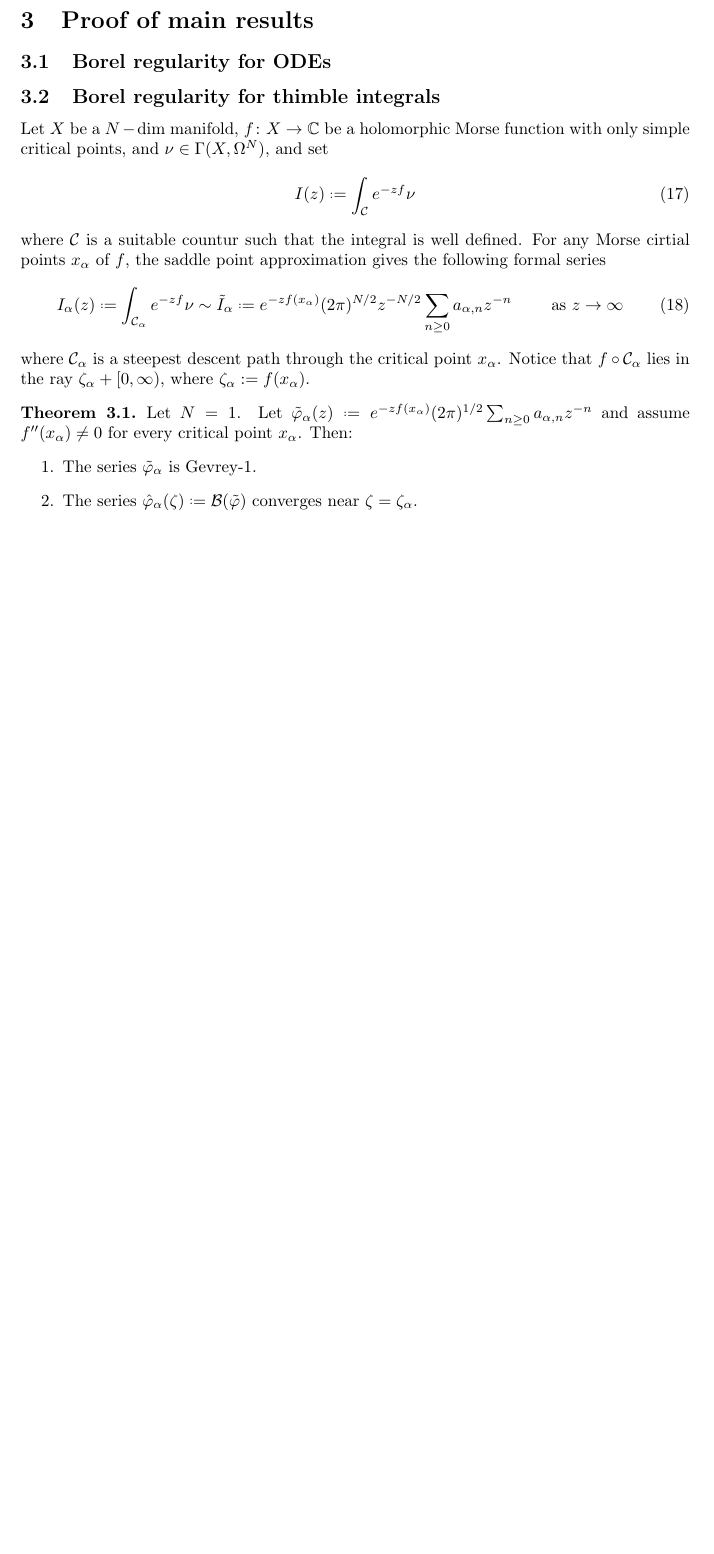
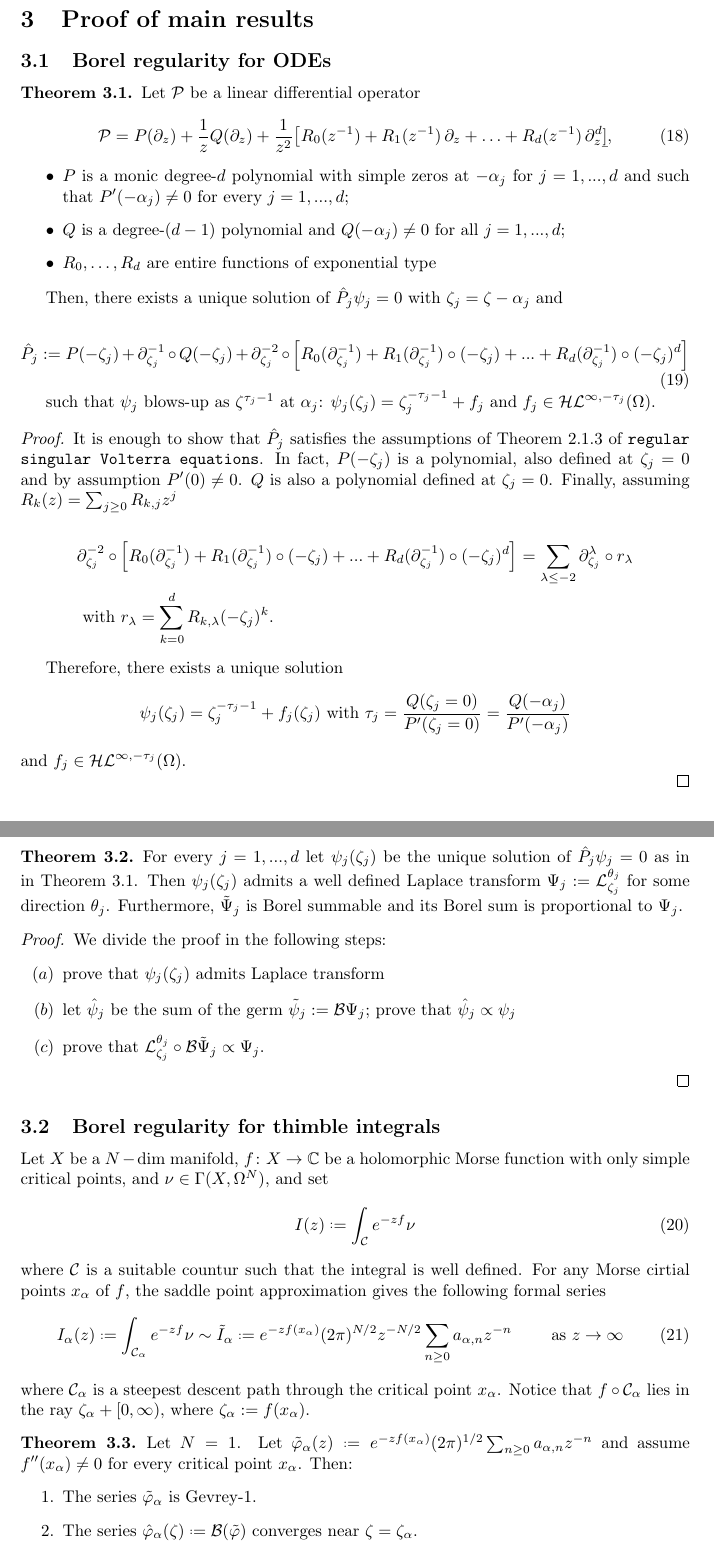
Before and after one commit to Vectornaut/airy-resurgence, a LaTeX document (exp-resurgence.tex): part of page 25 of 68 before the commit and two parts of pages 25 and 26 of 69 after it, the two joined at a grey line, cut so that both start at the same text, the shorter picture padded with empty space. Compiled offline with pdfLaTeX.

Commit message:
update section proof

```diff
--- a/exp-resurgence.tex
+++ b/exp-resurgence.tex
@@ -1035,6 +1037,56 @@ which rearranges to the second equation in the statement.
 
 \section{Proof of main results}
 \subsection{Borel regularity for ODEs}
+
+
+\begin{theorem}\label{thm1-dim}
+Let $\mathcal{P}$ be a linear differential operator
+\begin{equation}
+\mathcal{P} = P(\partial_z) + \frac{1}{z} Q(\partial_z) + \frac{1}{z^2}\big[ R_0(z^{-1}) + R_1(z^{-1})\,\partial_z + \ldots + R_d(z^{-1})\,\partial_z^d \b],
+\end{equation}
+
+\begin{itemize}
+\item $P$ is a monic degree-$d$ polynomial with simple zeros at $-\alpha_j$ for $j=1,...,d$ and such that $P'(-\alpha_j)\neq 0$ for every $j=1,...,d$;
+\item $Q$ is a degree-$(d-1)$ polynomial and $Q(-\alpha_j)\neq 0$ for all $j=1,...,d$;
+\item $R_0, \ldots, R_d$ are entire functions of exponential type
+\end{itemize}
+
+Then, there exists a unique solution of $\hat{P}_j\psi_j=0$ with $\zeta_j=\zeta-\alpha_j$ and
+
+\begin{equation}
+\hat{P}_j:=P(-\zeta_j)+\partial_{\zeta_j}^{-1}\circ Q(-\zeta_j)+\partial_{\zeta_j}^{-2}\circ\left[R_0(\partial_{\zeta_j}^{-1})+R_1(\partial_{\zeta_j}^{-1})\circ (-\zeta_j)+...+R_d(\partial_{\zeta_j}^{-1})\circ (-\zeta_j)^d\right]
+\end{equation}
+
+such that $\psi_j$ blows-up as $\zeta^{\tau_j-1}$ at $\alpha_j$:
+${\psi}_j(\zeta_j)=\zeta_j^{-\tau_j-1}+f_j$ and $f_j\in\mathcal{HL}^{\infty,-\tau_j}(\Omega)$.
+\end{theorem}
+\begin{proof}
+It is enough to show that $\hat{P}_j$ satisfies the assumptions of Theorem 2.1.3 of {\tt regular singular Volterra equations}.  In fact, $P(-\zeta_j)$ is a polynomial, also defined at $\zeta_j=0$ and by assumption $P'(0)\neq 0$. $Q$ is also a polynomial defined at $\zeta_j=0$. Finally, assuming $R_k(z)=\sum_{j\geq 0} R_{k,j}z^j$
+
+\begin{align*}
+&\partial_{\zeta_j}^{-2}\circ\left[R_0(\partial_{\zeta_j}^{-1})+R_1(\partial_{\zeta_j}^{-1})\circ (-\zeta_j)+...+R_d(\partial_{\zeta_j}^{-1})\circ (-\zeta_j)^d\right]=\sum_{\lambda\leq -2} \partial_{\zeta_j}^\lambda\circ r_\lambda \\
+&\text{ with }r_\lambda=\sum_{k=0}^d R_{k,\lambda}(-\zeta_j)^k.
+\end{align*}
+
+%In particular, $\Lambda=(-\infty,-2]$.
+
+Therefore, there exists a unique solution \[\psi_j(\zeta_j)=\zeta_j^{-\tau_j-1}+f_j(\zeta_j) \text{ with } \tau_j=\frac{Q(\zeta_j=0)}{P'(\zeta_j=0)}=\frac{Q(-\alpha_j)}{P'(-\alpha_j)}\] and $f_j\in\mathcal{HL}^{\infty,-\tau_j}(\Omega)$.
+
+\end{proof}
+
+\begin{theorem}\label{thm2-dim}
+For every $j=1,...,d$ let $\psi_j(\zeta_j)$ be the unique solution of $\hat{P}_j\psi_j=0$ as in in Theorem \ref{thm1-dim}. Then $\psi_j(\zeta_j)$ admits a well defined Laplace transform $\Psi_j:=\mathcal{L}_{\zeta_j}^{\theta_j}$ for some direction $\theta_j$.
+Furthermore, $\tilde{\Psi}_j$ is Borel summable and its Borel sum is proportional to $\Psi_j$.
+\end{theorem}
+\begin{proof}
+We divide the proof in the following steps:
+\begin{itemize}
+\item[$(a)$] prove that $\psi_j(\zeta_j)$ admits Laplace transform
+\item[$(b)$] let $\hat{\psi}_j$ be the sum of the germ $\tilde{\psi}_j:=\mathcal{B}\Psi_j$; prove that $\hat{\psi}_j \propto \psi_j$
+\item[$(c)$] prove that $\mathcal{L}_{\zeta_j}^{\theta_j}\circ\mathcal{B}\series{\Psi}_j\propto \Psi_j $.
+\end{itemize}
+\end{proof}
+
 \subsection{Borel regularity for thimble integrals}
 
 
```
Also changed, not shown: exp-resurgence.pdf, exp-resurgence.tex (28 more changed lines).
